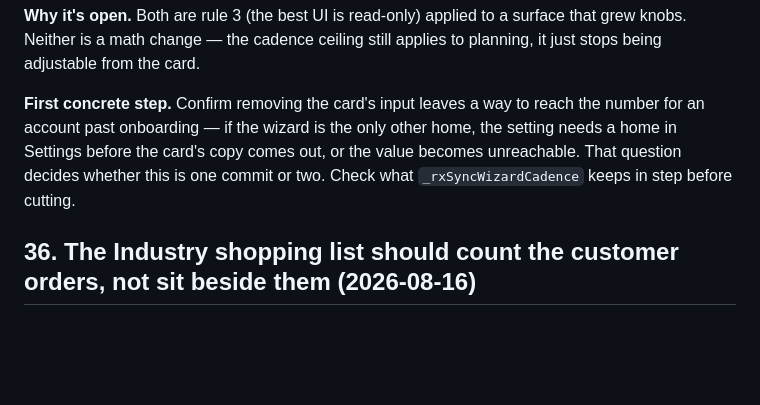
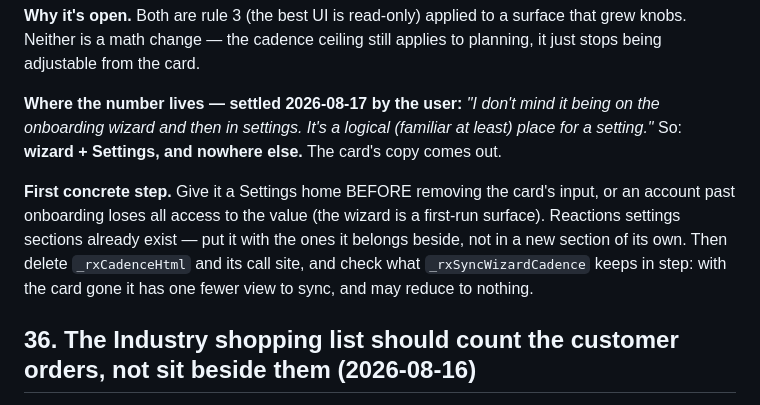
Before and after one commit to fredrik84/eve-pi-planner, a Markdown page: TODO.md, the part around one of its changes. GitHub-like rendering; blank space fills up the shorter version.

```diff
--- a/TODO.md
+++ b/TODO.md
@@ -95,10 +95,15 @@ Each changes behaviour, so each is its own item rather than a rider on the one a
 Neither is a math change — the cadence ceiling still applies to planning, it just stops being
 adjustable from the card.
 
-**First concrete step.** Confirm removing the card's input leaves a way to reach the number for an
-account past onboarding — if the wizard is the only other home, the setting needs a home in
-Settings before the card's copy comes out, or the value becomes unreachable. That question decides
-whether this is one commit or two. Check what `_rxSyncWizardCadence` keeps in step before cutting.
+**Where the number lives — settled 2026-08-17 by the user:** *"I don't mind it being on the
+onboarding wizard and then in settings. It's a logical (familiar at least) place for a setting."*
+So: **wizard + Settings, and nowhere else.** The card's copy comes out.
+
+**First concrete step.** Give it a Settings home BEFORE removing the card's input, or an account
+past onboarding loses all access to the value (the wizard is a first-run surface). Reactions
+settings sections already exist — put it with the ones it belongs beside, not in a new section of
+its own. Then delete `_rxCadenceHtml` and its call site, and check what `_rxSyncWizardCadence`
+keeps in step: with the card gone it has one fewer view to sync, and may reduce to nothing.
 
 ## 36. The Industry shopping list should count the customer orders, not sit beside them (2026-08-16)
 
```
Also changed, not shown: other parts of TODO.md (+43 -2 lines).
